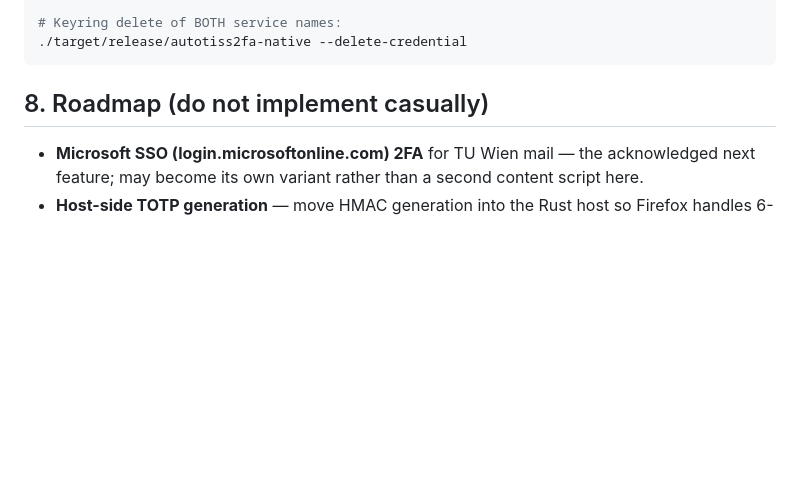
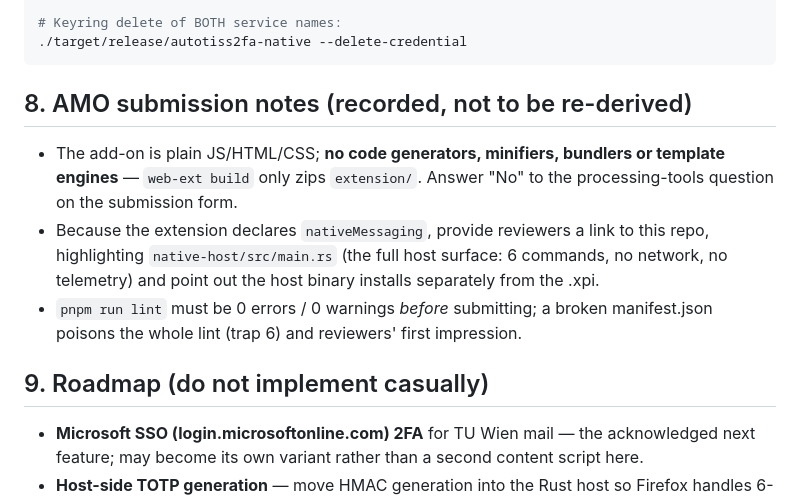
Before and after one commit to erentomurcuk/AutoFactorAuthenticator-TUWienEdition, a Markdown page: AGENTS.md, the part around the change. Rendered like a GitHub page; blank space fills up the shorter version.

Commit message:
AGENTS: record AMO submission questionnaire answers (no build-time processing) and native-host source note for reviewers

````diff
--- a/AGENTS.md
+++ b/AGENTS.md
@@ -170,7 +170,20 @@ pnpm run lint        # 0 errors 0 warnings
 ./target/release/autotiss2fa-native --delete-credential
 ```
 
-## 8. Roadmap (do not implement casually)
+## 8. AMO submission notes (recorded, not to be re-derived)
+
+- The add-on is plain JS/HTML/CSS; **no code generators, minifiers, bundlers
+  or template engines** — `web-ext build` only zips `extension/`. Answer
+  "No" to the processing-tools question on the submission form.
+- Because the extension declares `nativeMessaging`, provide reviewers a
+  link to this repo, highlighting `native-host/src/main.rs` (the full host
+  surface: 6 commands, no network, no telemetry) and point out the host
+  binary installs separately from the .xpi.
+- `pnpm run lint` must be 0 errors / 0 warnings *before* submitting; a
+  broken manifest.json poisons the whole lint (trap 6) and reviewers'
+  first impression.
+
+## 9. Roadmap (do not implement casually)
 
 - **Microsoft SSO (login.microsoftonline.com) 2FA** for TU Wien mail — the
   acknowledged next feature; may become its own variant rather than a
````
